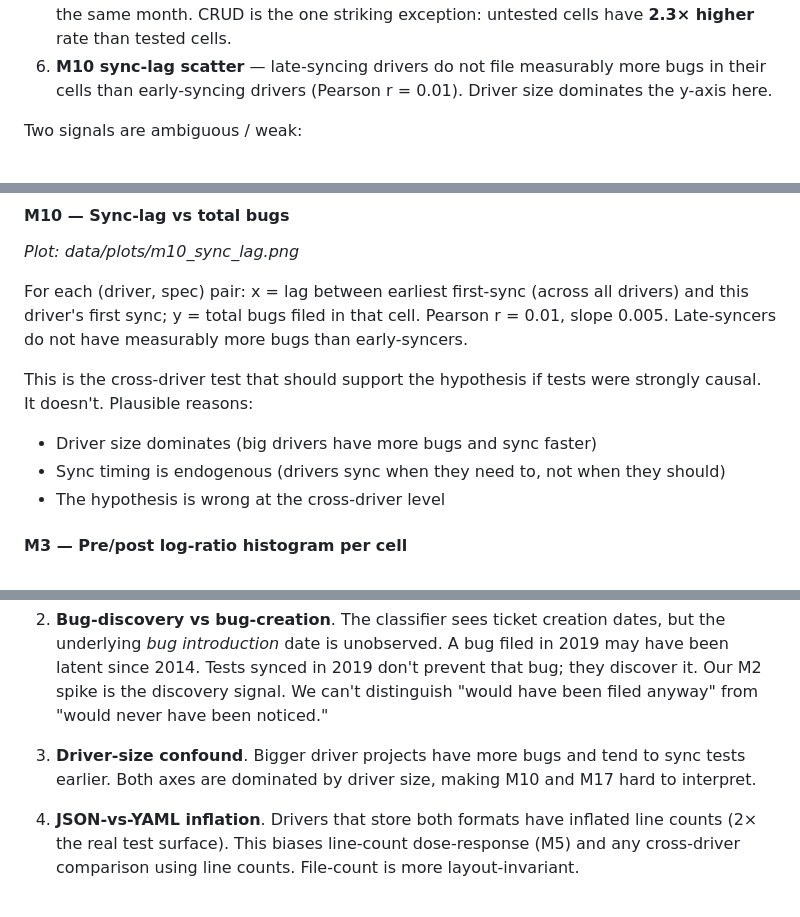
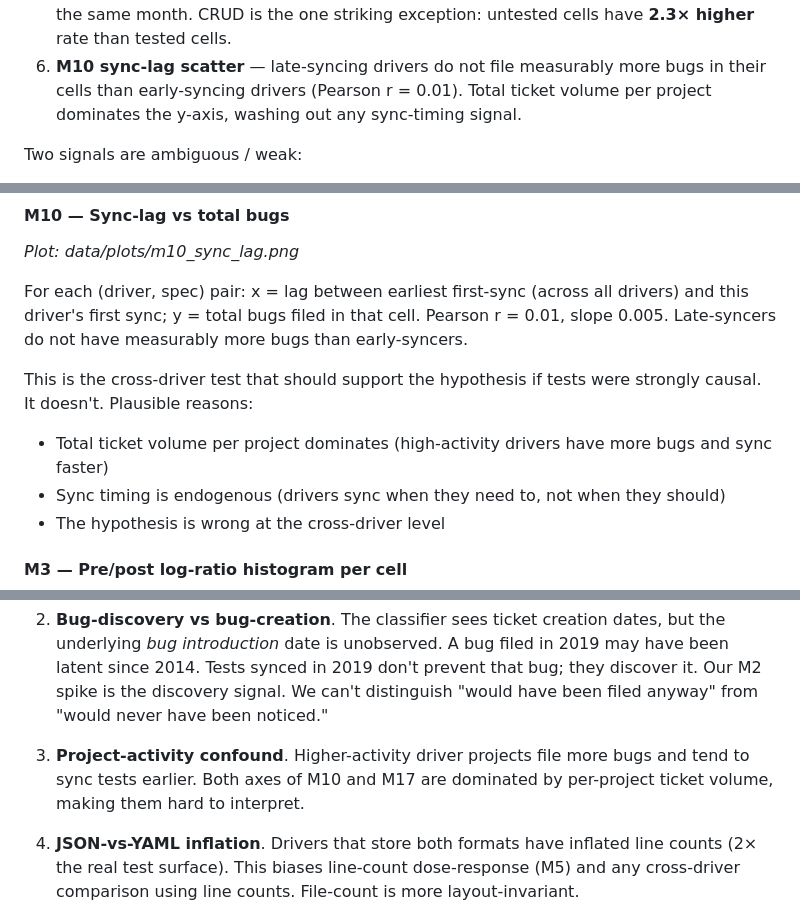
Before and after one commit to mongodb-labs/driver-yaml-spec-testing, a Markdown page: analysis/methodology_comparison.md, 3 parts joined by grey strips. GitHub-like rendering.

```diff
--- a/analysis/methodology_comparison.md
+++ b/analysis/methodology_comparison.md
@@ -45,7 +45,8 @@ bugs, not fewer):
    tested cells.
 6. **M10 sync-lag scatter** — late-syncing drivers do not file
    measurably more bugs in their cells than early-syncing drivers
-   (Pearson r = 0.01). Driver size dominates the y-axis here.
+   (Pearson r = 0.01). Total ticket volume per project dominates the
+   y-axis, washing out any sync-timing signal.
 
 Two signals are ambiguous / weak:
 
@@ -267,7 +268,7 @@ more bugs than early-syncers.
 
 This is the cross-driver test that should support the hypothesis if tests
 were strongly causal. It doesn't. Plausible reasons:
-- Driver size dominates (big drivers have more bugs and sync faster)
+- Total ticket volume per project dominates (high-activity drivers have more bugs and sync faster)
 - Sync timing is endogenous (drivers sync when they need to, not when
   they should)
 - The hypothesis is wrong at the cross-driver level
@@ -303,9 +304,10 @@ In rough order of severity:
    discovery signal. We can't distinguish "would have been filed
    anyway" from "would never have been noticed."
 
-3. **Driver-size confound**. Bigger driver projects have more bugs and
-   tend to sync tests earlier. Both axes are dominated by driver size,
-   making M10 and M17 hard to interpret.
+3. **Project-activity confound**. Higher-activity driver projects file
+   more bugs and tend to sync tests earlier. Both axes of M10 and M17
+   are dominated by per-project ticket volume, making them hard to
+   interpret.
 
 4. **JSON-vs-YAML inflation**. Drivers that store both formats have
    inflated line counts (2× the real test surface). This biases line-count
```
Also changed, not shown: analysis/plan.md (deleted, +0 -126 lines), analysis/report.md (+3 -7 lines).
